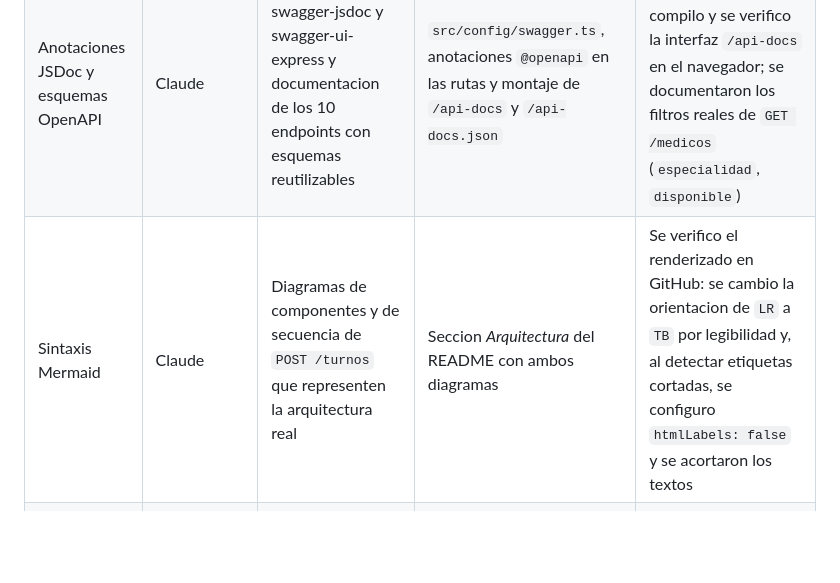
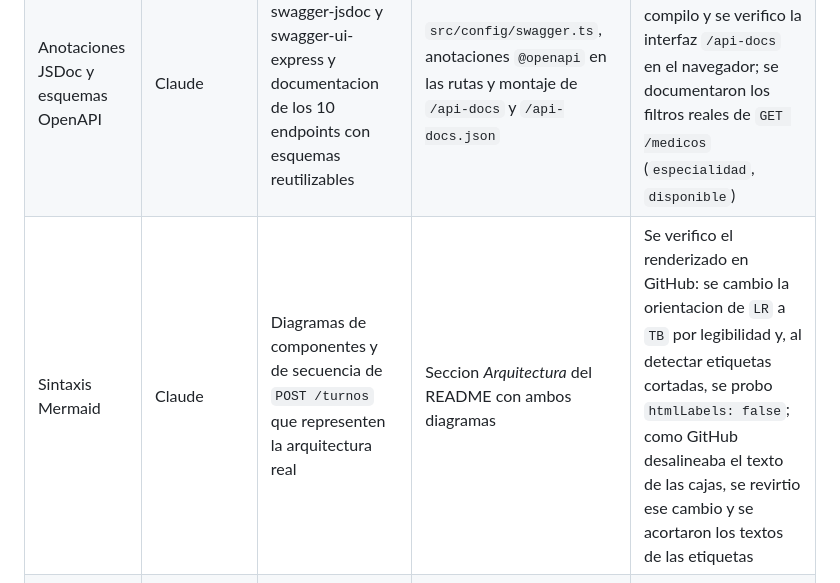
Before and after one commit to vaneerc-pr/turnos-red, a Markdown page: README.md, the part around the change. GitHub-like rendering; blank space fills up the shorter version.

Commit message:
docs: corrige registro de ajustes en diagramas Mermaid

```diff
--- a/README.md
+++ b/README.md
@@ -454,6 +454,6 @@ Durante las Actividades 2 y 3 se utilizo Claude (Anthropic, claude.ai) como asis
 |-------|-------------|-------------------------------|--------------------|------------------------|
 | Analisis del enunciado frente al codigo | Claude | Mapeo de las consignas de la Actividad 3 y comparacion de lo que asume el enunciado con el comportamiento real del repositorio | Mapa de consignas y tres diferencias: persistencia en memoria (no en JSON), nombres de eventos (`turno:creado` interno / `turno:nuevo` externo) y filtros reales de `GET /medicos` | Se revisaron `socket.ts`, `turnosService.ts` y los schemas para confirmar cada diferencia; se decidio documentar el comportamiento real del backend y no el supuesto del enunciado |
 | Anotaciones JSDoc y esquemas OpenAPI | Claude | Integracion de swagger-jsdoc y swagger-ui-express y documentacion de los 10 endpoints con esquemas reutilizables | `src/config/swagger.ts`, anotaciones `@openapi` en las rutas y montaje de `/api-docs` y `/api-docs.json` | Se instalaron las dependencias, se compilo y se verifico la interfaz `/api-docs` en el navegador; se documentaron los filtros reales de `GET /medicos` (`especialidad`, `disponible`) |
-| Sintaxis Mermaid | Claude | Diagramas de componentes y de secuencia de `POST /turnos` que representen la arquitectura real | Seccion *Arquitectura* del README con ambos diagramas | Se verifico el renderizado en GitHub: se cambio la orientacion de `LR` a `TB` por legibilidad y, al detectar etiquetas cortadas, se configuro `htmlLabels: false` y se acortaron los textos |
+| Sintaxis Mermaid | Claude | Diagramas de componentes y de secuencia de `POST /turnos` que representen la arquitectura real | Seccion *Arquitectura* del README con ambos diagramas | Se verifico el renderizado en GitHub: se cambio la orientacion de `LR` a `TB` por legibilidad y, al detectar etiquetas cortadas, se probo `htmlLabels: false`; como GitHub desalineaba el texto de las cajas, se revirtio ese cambio y se acortaron los textos de las etiquetas |
 | Plantillas ADR | Claude | Redaccion de los ADRs de OpenAPI (Aceptado) y JWT (Propuesto) con la estructura obligatoria | `ADR-001-uso-de-openapi.md`, `ADR-002-adopcion-futura-de-jwt.md` y tabla de ADRs en el README | Se ubicaron en `docs/adr` y se reviso que el contenido corresponda a la implementacion real (por ejemplo, que JWT depende de resolver antes la persistencia) |
 | Verificacion de coherencia documental | Claude | Verificacion cruzada entre controladores, schemas de Zod, especificacion OpenAPI y coleccion de Postman | Matriz de verificacion basada en 28 solicitudes reales y comparacion de schemas | Se ejecuto la coleccion en el Runner de Postman (65/65 tests) para confirmar los resultados |
```
